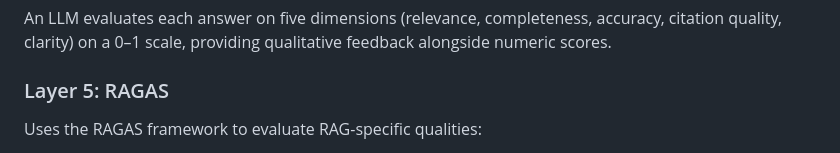
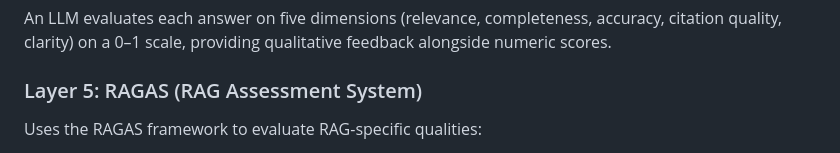
Before and after one commit to Priti0427/Intelligent-Search-agent, a Markdown page: README.md, the part around the change. Drawn GitHub-style.

Commit message:
Clarify Layer 5: RAGAS in README
Added full name for RAGAS and clarified its evaluation criteria.

```diff
--- a/README.md
+++ b/README.md
@@ -252,7 +252,7 @@ Compares the agent's answers against Google search results to gauge whether the
 ### Layer 4: LLM-as-Judge
 An LLM evaluates each answer on five dimensions (relevance, completeness, accuracy, citation quality, clarity) on a 0–1 scale, providing qualitative feedback alongside numeric scores.
 
-### Layer 5: RAGAS
+### Layer 5: RAGAS (RAG Assessment System)
 Uses the RAGAS framework to evaluate RAG-specific qualities:
 - **Faithfulness** — is the answer grounded in the retrieved context?
 - **Answer Relevancy** — does the answer address the question?
```
